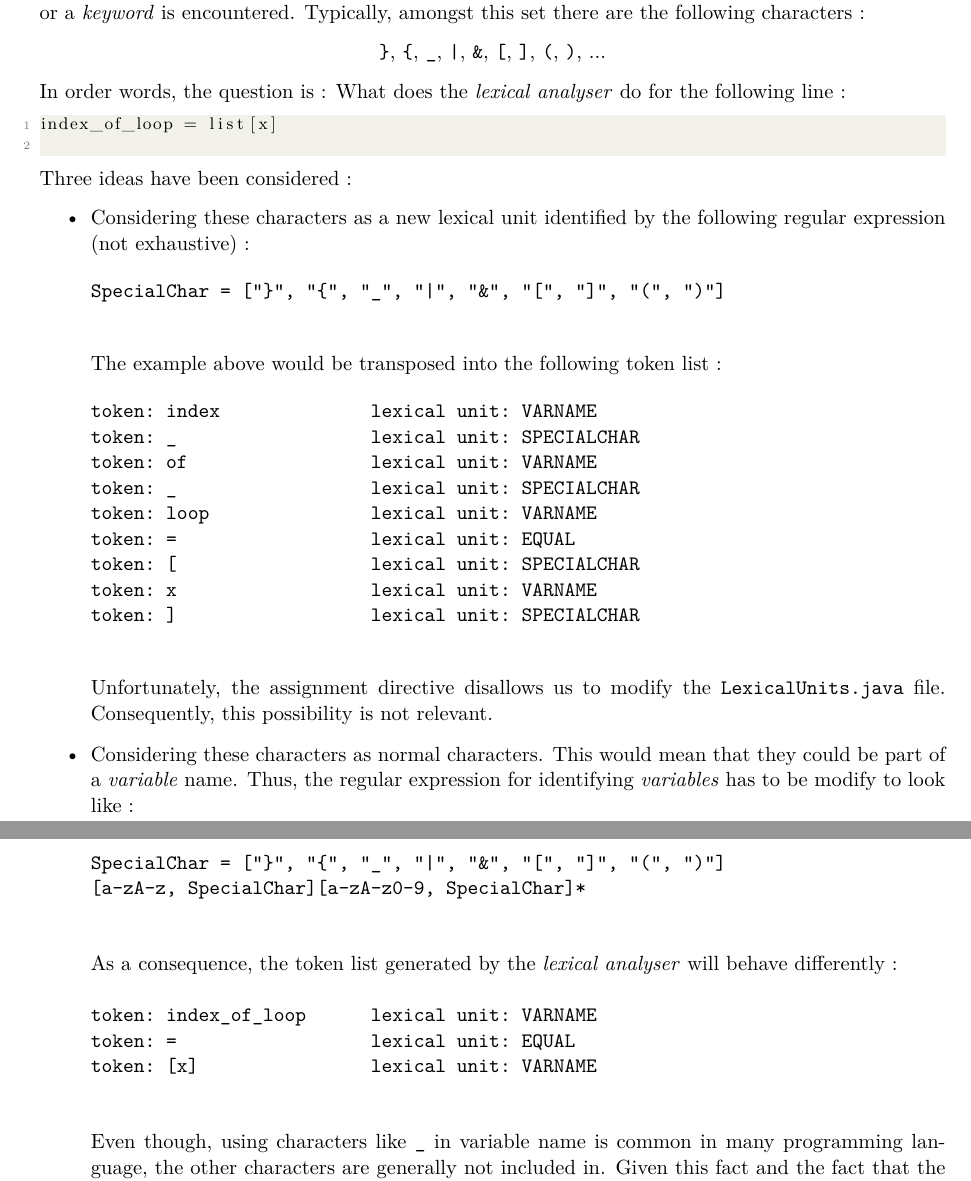
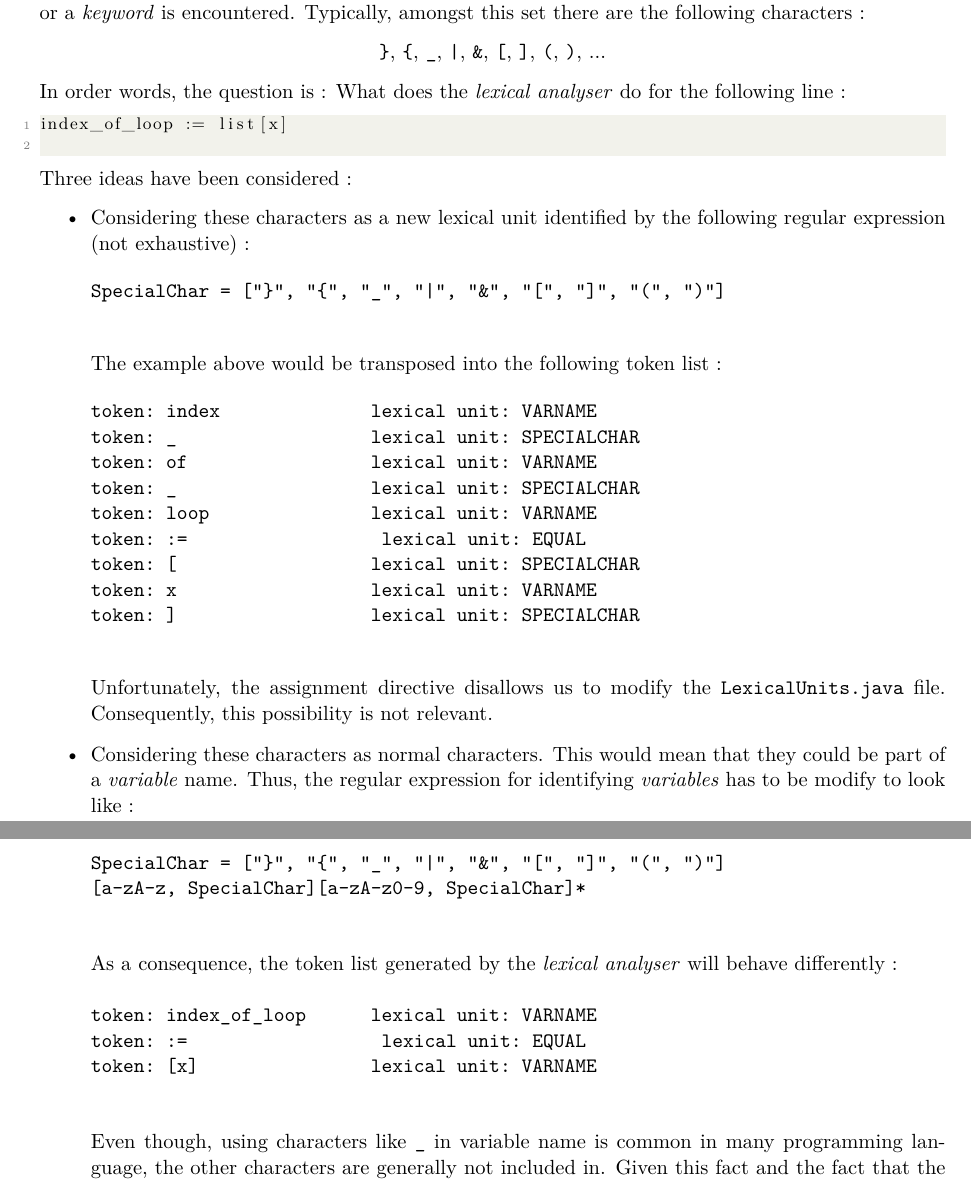
Before and after one commit to denishoornaert/INFO-F403-IMP, a LaTeX document (doc/Report/Report.tex): two parts of pages 3 and 4 of 6, joined at a grey line, cut so that both start at the same text. Compiled offline with pdfLaTeX.

Commit message:
corection of the assignment statement

```diff
--- a/doc/Report/Report.tex
+++ b/doc/Report/Report.tex
@@ -92,7 +92,7 @@
     \end{center}
     In order words, the question is~: What does the \textit{lexical analyser} do for the following line~:
     \begin{lstlisting}
-index_of_loop = list[x]
+index_of_loop := list[x]
     \end{lstlisting}
     Three ideas have been considered~:
     \begin{itemize}
@@ -108,7 +108,7 @@ token: _                  lexical unit: SPECIALCHAR
 token: of                 lexical unit: VARNAME
 token: _                  lexical unit: SPECIALCHAR
 token: loop               lexical unit: VARNAME
-token: =                  lexical unit: EQUAL
+token: :=                  lexical unit: EQUAL
 token: [                  lexical unit: SPECIALCHAR
 token: x                  lexical unit: VARNAME
 token: ]                  lexical unit: SPECIALCHAR
@@ -122,7 +122,7 @@ SpecialChar = ["}", "{", "_", "|", "&", "[", "]", "(", ")"]
         As a consequence, the token list generated by the \textit{lexical analyser} will behave differently~:
         \begin{verbatim}
 token: index_of_loop      lexical unit: VARNAME
-token: =                  lexical unit: EQUAL
+token: :=                  lexical unit: EQUAL
 token: [x]                lexical unit: VARNAME
         \end{verbatim}
         Even though, using characters like \verb|_| in variable name is common in many programming language, the other characters are generally not included in. Given this fact and the fact that the assignment directive does not explicitly mention such a possibility, this idea has been overlooked.
```
Also changed, not shown: doc/Report/Report.pdf.
